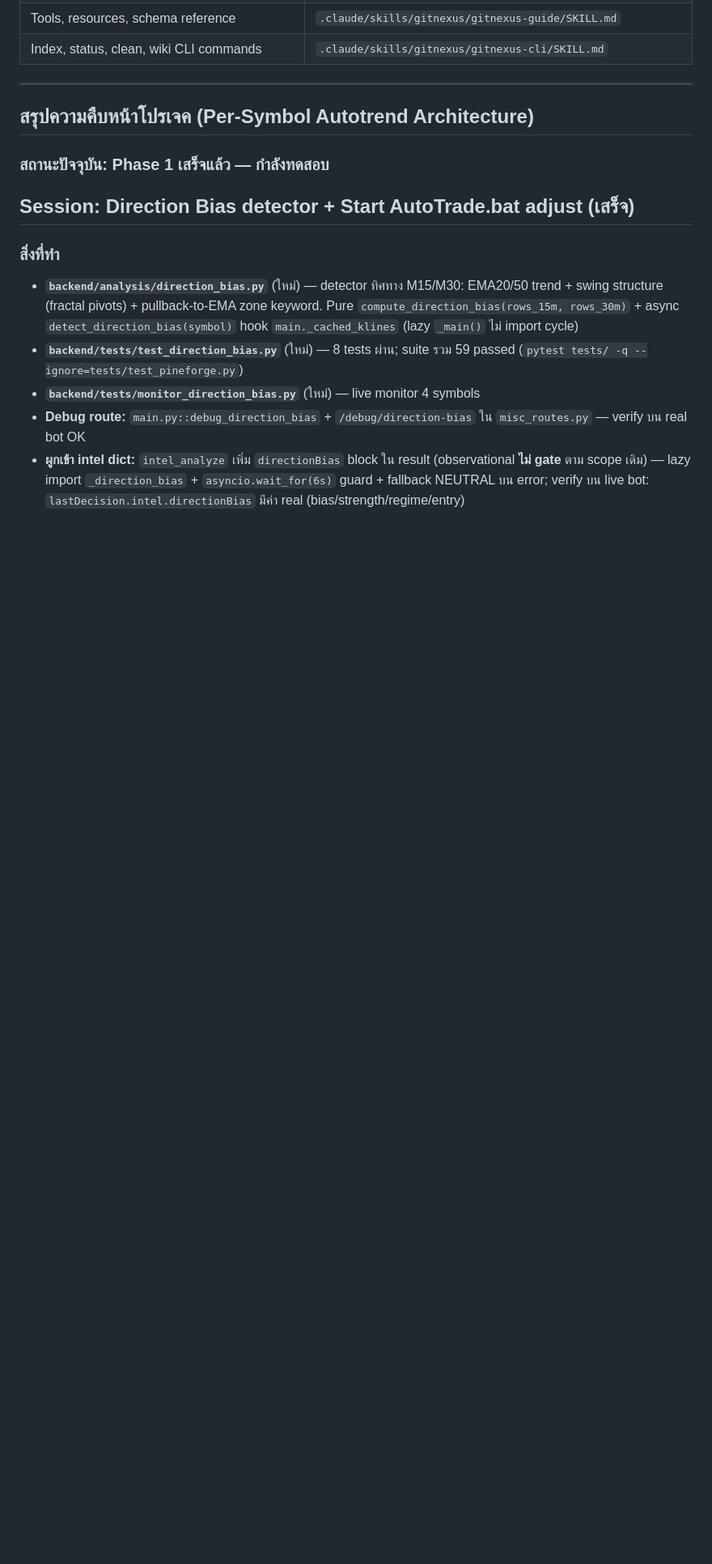
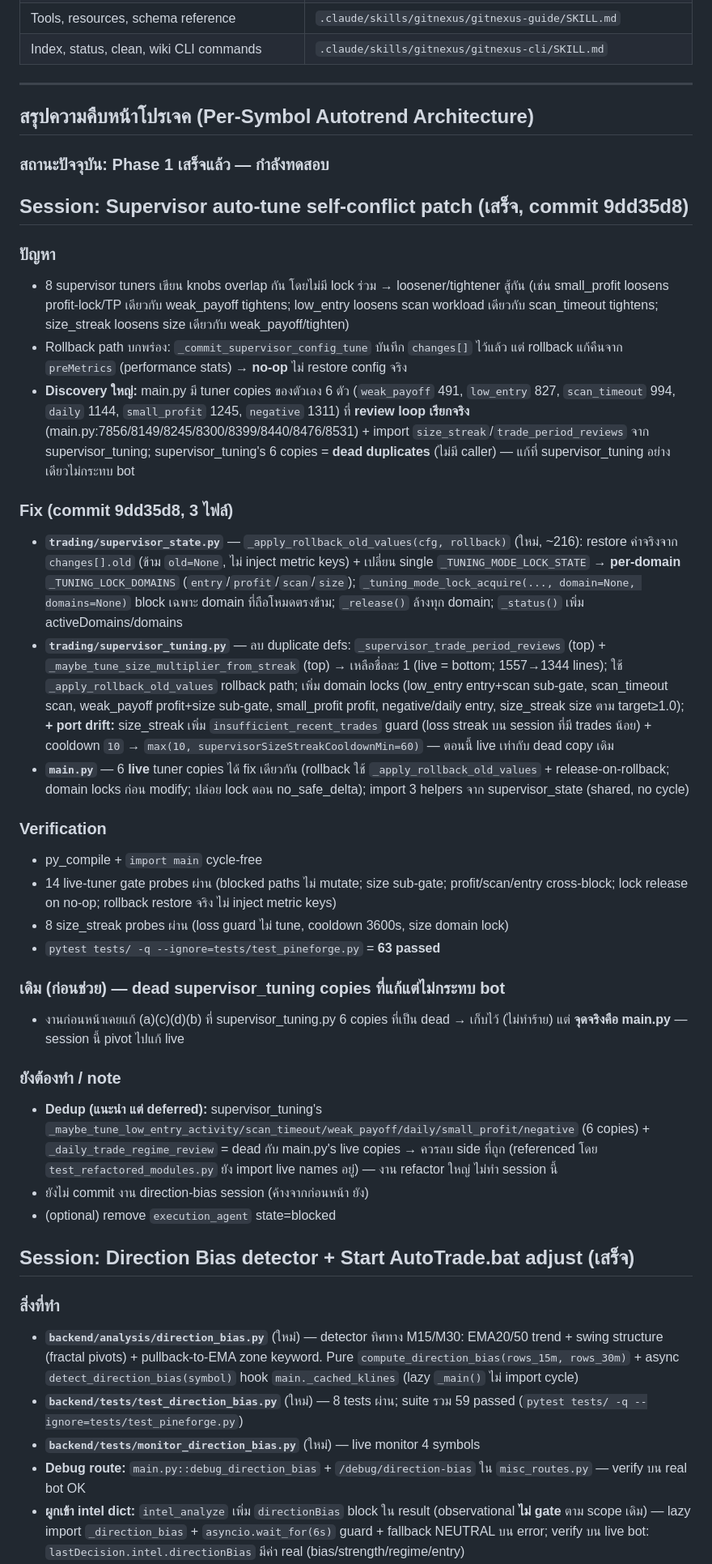
Before and after one commit to amarins008/binance-autotrend, a Markdown page: AGENTS.md, the part around the change. Shown at 81% size. GitHub-like rendering; blank space fills up the shorter version.

Commit message:
docs: record supervisor self-conflict patch session

```diff
--- a/AGENTS.md
+++ b/AGENTS.md
@@ -47,6 +47,32 @@ This project is indexed by GitNexus as **binance-autotrend-standalone-final** (1
 ## สรุปความคืบหน้าโปรเจค (Per-Symbol Autotrend Architecture)
 
 ### สถานะปัจจุบัน: Phase 1 เสร็จแล้ว — กำลังทดสอบ
+
+## Session: Supervisor auto-tune self-conflict patch (เสร็จ, commit 9dd35d8)
+
+### ปัญหา
+- 8 supervisor tuners เขียน knobs overlap กัน โดยไม่มี lock ร่วม → loosener/tightener สู้กัน (เช่น small_profit loosens profit-lock/TP เดียวกับ weak_payoff tightens; low_entry loosens scan workload เดียวกับ scan_timeout tightens; size_streak loosens size เดียวกับ weak_payoff/tighten)
+- Rollback path บกพร่อง: `_commit_supervisor_config_tune` บันทึก `changes[]` ไว้แล้ว แต่ rollback แก้คืนจาก `preMetrics` (performance stats) → **no-op** ไม่ restore config จริง
+- **Discovery ใหญ่:** main.py มี tuner copies ของตัวเอง 6 ตัว (`weak_payoff` 491, `low_entry` 827, `scan_timeout` 994, `daily` 1144, `small_profit` 1245, `negative` 1311) ที่ **review loop เรียกจริง** (main.py:7856/8149/8245/8300/8399/8440/8476/8531) + import `size_streak`/`trade_period_reviews` จาก supervisor_tuning; supervisor_tuning's 6 copies = **dead duplicates** (ไม่มี caller) — แก้ที่ supervisor_tuning อย่างเดียวไม่กระทบ bot
+
+### Fix (commit 9dd35d8, 3 ไฟล์)
+- **`trading/supervisor_state.py`** — `_apply_rollback_old_values(cfg, rollback)` (ใหม่, ~216): restore ค่าจริงจาก `changes[].old` (ข้าม `old=None`, ไม่ inject metric keys) + เปลี่ยน single  `_TUNING_MODE_LOCK_STATE` → **per-domain** `_TUNING_LOCK_DOMAINS` (`entry`/`profit`/`scan`/`size`); `_tuning_mode_lock_acquire(..., domain=None, domains=None)` block เฉพาะ domain ที่ถือโหมดตรงข้าม; `_release()` ล้างทุก domain; `_status()` เพิ่ม activeDomains/domains
+- **`trading/supervisor_tuning.py`** — ลบ duplicate defs: `_supervisor_trade_period_reviews` (top) + `_maybe_tune_size_multiplier_from_streak` (top) → เหลือชื่อละ 1 (live = bottom; 1557→1344 lines); ใช้ `_apply_rollback_old_values` rollback path; เพิ่ม domain locks (low_entry entry+scan sub-gate, scan_timeout scan, weak_payoff profit+size sub-gate, small_profit profit, negative/daily entry, size_streak size ตาม target≥1.0); **+ port drift:** size_streak เพิ่ม `insufficient_recent_trades` guard (loss streak บน session ที่มี trades น้อย) + cooldown `10` → `max(10, supervisorSizeStreakCooldownMin=60)` — ตอนนี้ live เท่ากับ dead copy เดิม
+- **`main.py`** — 6 **live** tuner copies ได้ fix เดียวกัน (rollback ใช้ `_apply_rollback_old_values` + release-on-rollback; domain locks ก่อน modify; ปล่อย lock ตอน no_safe_delta); import 3 helpers จาก supervisor_state (shared, no cycle)
+
+### Verification
+- py_compile + `import main` cycle-free
+- 14 live-tuner gate probes ผ่าน (blocked paths ไม่ mutate; size sub-gate; profit/scan/entry cross-block; lock release on no-op; rollback restore จริง ไม่ inject metric keys)
+- 8 size_streak probes ผ่าน (loss guard ไม่ tune, cooldown 3600s, size domain lock)
+- `pytest tests/ -q --ignore=tests/test_pineforge.py` = **63 passed**
+
+### เดิม (ก่อนช่วย) — dead supervisor_tuning copies ที่แก้แต่ไม่กระทบ bot
+- งานก่อนหน้าเคยแก้ (a)(c)(d)(b) ที่ supervisor_tuning.py 6 copies ที่เป็น dead → เก็บไว้ (ไม่ทำร้าย) แต่ **จุดจริงคือ main.py** — session นี้ pivot ไปแก้ live
+
+### ยังต้องทำ / note
+- **Dedup (แนะนำ แต่ deferred):** supervisor_tuning's `_maybe_tune_low_entry_activity/scan_timeout/weak_payoff/daily/small_profit/negative` (6 copies) + `_daily_trade_regime_review` = dead กับ main.py's live copies → ควรลบ side ที่ถูก (referenced โดย `test_refactored_modules.py` ยัง import live names อยู่) — งาน refactor ใหญ่ ไม่ทำ session นี้
+- ยังไม่ commit งาน direction-bias session (ค้างจากก่อนหน้า ยัง)
+- (optional) remove `execution_agent` state=blocked
 
 ## Session: Direction Bias detector + Start AutoTrade.bat adjust (เสร็จ)
 
```
